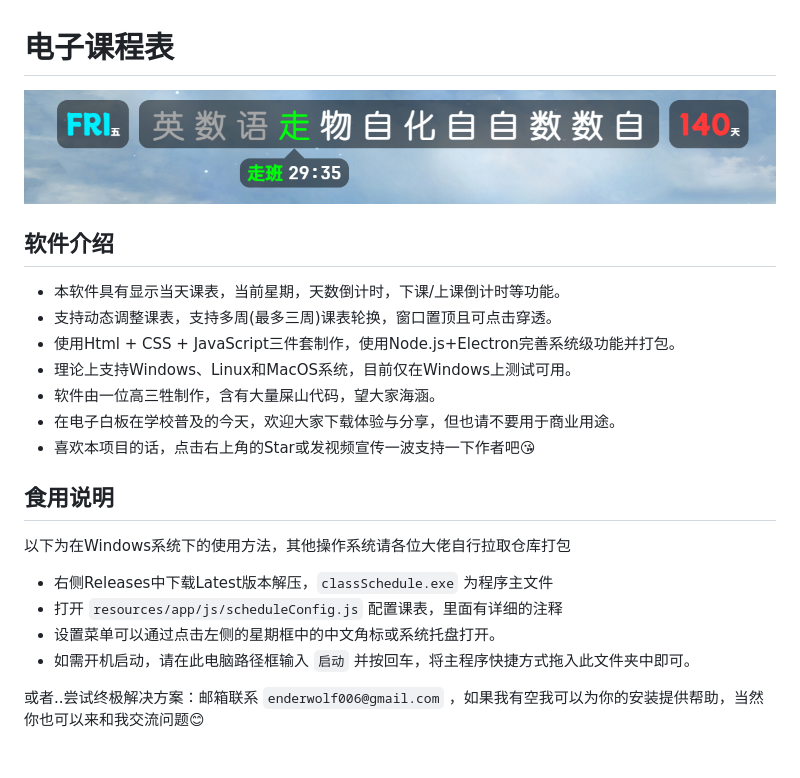
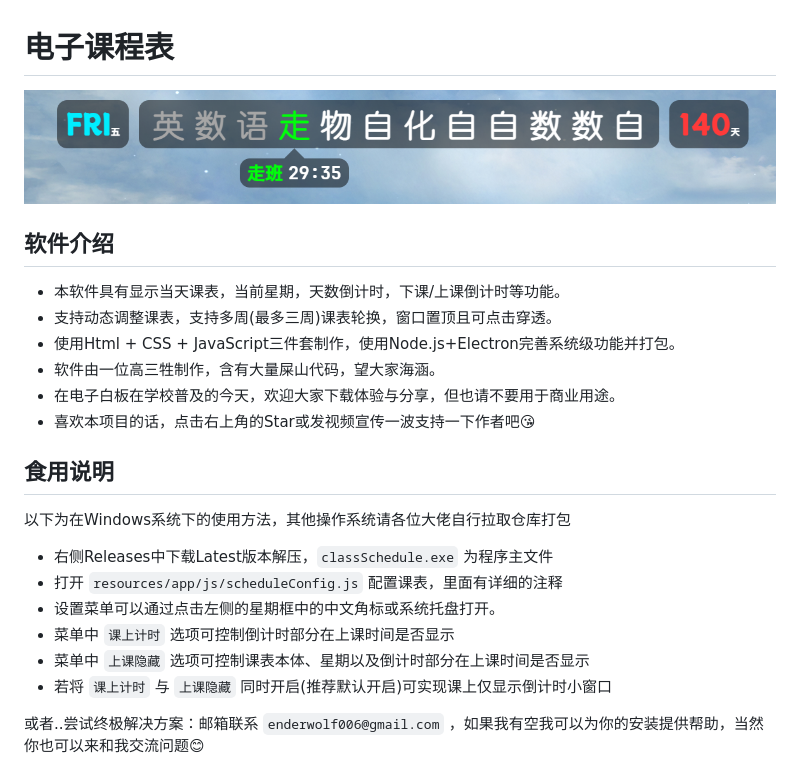
Before and after one commit to EnderWolf006/ElectronClassSchedule, a Markdown page: README.md, the part around the change. Rendered like a GitHub page.

Commit message:
md

```diff
--- a/README.md
+++ b/README.md
@@ -1,13 +1,12 @@
 # 电子课程表
 
-![1705632040066](images/README/1705632040066.png)
+![view](image/README/view.png)
 
 ## 软件介绍
 
 - 本软件具有显示当天课表，当前星期，天数倒计时，下课/上课倒计时等功能。
 - 支持动态调整课表，支持多周(最多三周)课表轮换，窗口置顶且可点击穿透。
 - 使用Html + CSS + JavaScript三件套制作，使用Node.js+Electron完善系统级功能并打包。
-- 理论上支持Windows、Linux和MacOS系统，目前仅在Windows上测试可用。
 - 软件由一位高三牲制作，含有大量屎山代码，望大家海涵。
 - 在电子白板在学校普及的今天，欢迎大家下载体验与分享，但也请不要用于商业用途。
 - 喜欢本项目的话，点击右上角的Star或发视频宣传一波支持一下作者吧😘
@@ -18,7 +17,9 @@
 - 右侧Releases中下载Latest版本解压，`classSchedule.exe` 为程序主文件
 - 打开 `resources/app/js/scheduleConfig.js` 配置课表，里面有详细的注释
 - 设置菜单可以通过点击左侧的星期框中的中文角标或系统托盘打开。
-- 如需开机启动，请在此电脑路径框输入 `启动` 并按回车，将主程序快捷方式拖入此文件夹中即可。
+- 菜单中 `课上计时` 选项可控制倒计时部分在上课时间是否显示
+- 菜单中 `上课隐藏` 选项可控制课表本体、星期以及倒计时部分在上课时间是否显示
+- 若将 `课上计时` 与 `上课隐藏` 同时开启(推荐默认开启)可实现课上仅显示倒计时小窗口
 
 或者..尝试终极解决方案：邮箱联系 `enderwolf006@gmail.com` ，如果我有空我可以为你的安装提供帮助，当然你也可以来和我交流问题😊
 
```
Also changed, not shown: image/README/view.png (renamed from images/README/1705632040066.png).
